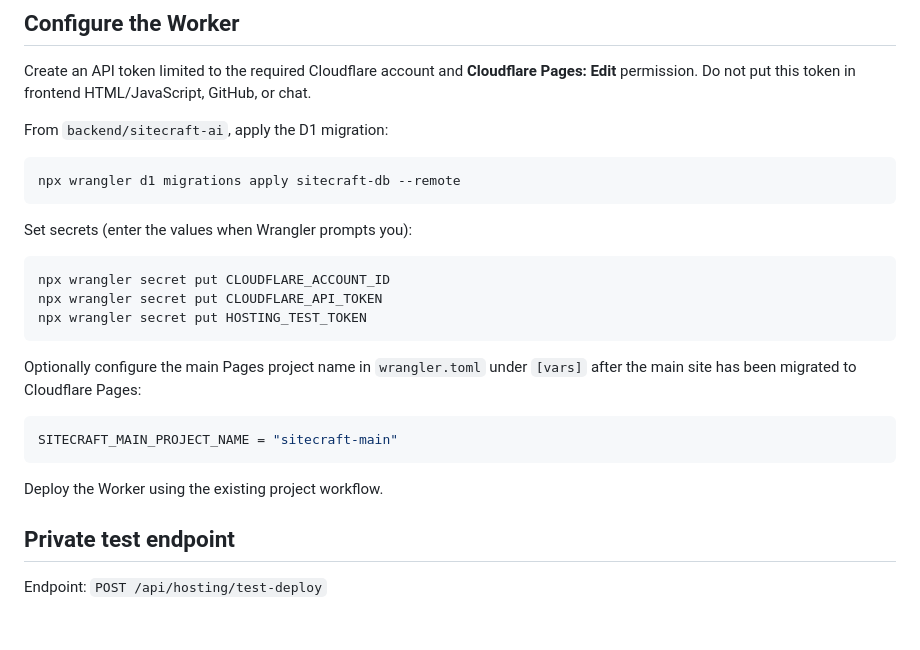
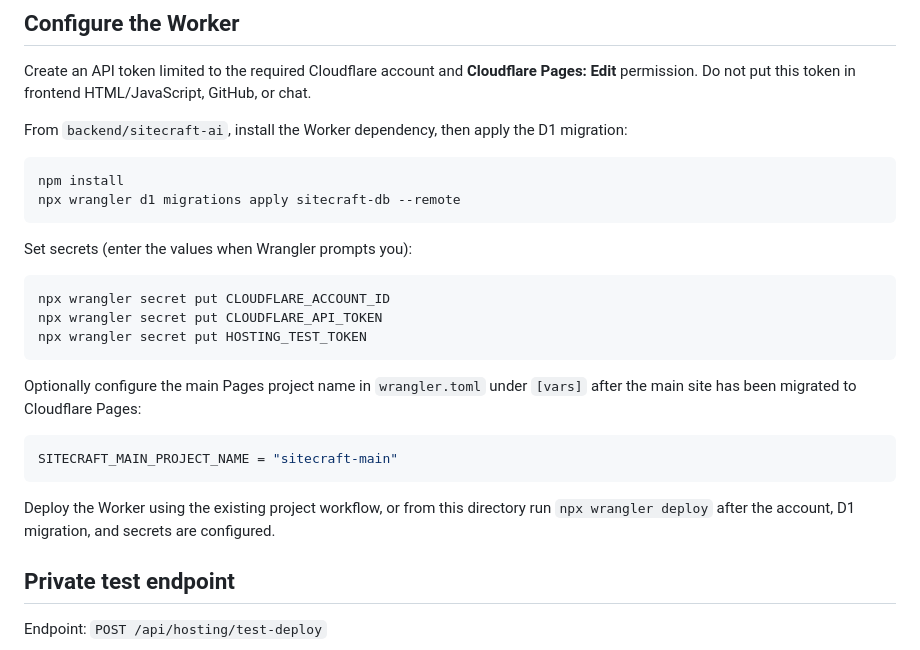
Before and after one commit to MultiGameWeb/WebsiteResumePortfolio, a Markdown page: backend/sitecraft-ai/AUTO_HOSTING_SETUP.md, the part around the change. Rendered like a GitHub page; blank space fills up the shorter version.

Commit message:
Add Worker dependency install and deploy instructions

````diff
--- a/backend/sitecraft-ai/AUTO_HOSTING_SETUP.md
+++ b/backend/sitecraft-ai/AUTO_HOSTING_SETUP.md
@@ -19,9 +19,10 @@ The route checks the account's current Pages projects before creating the test p
 
 Create an API token limited to the required Cloudflare account and **Cloudflare Pages: Edit** permission. Do not put this token in frontend HTML/JavaScript, GitHub, or chat.
 
-From `backend/sitecraft-ai`, apply the D1 migration:
+From `backend/sitecraft-ai`, install the Worker dependency, then apply the D1 migration:
 
 ```sh
+npm install
 npx wrangler d1 migrations apply sitecraft-db --remote
 ```
 
@@ -39,7 +40,7 @@ Optionally configure the main Pages project name in `wrangler.toml` under `[vars
 SITECRAFT_MAIN_PROJECT_NAME = "sitecraft-main"
 ```
 
-Deploy the Worker using the existing project workflow.
+Deploy the Worker using the existing project workflow, or from this directory run `npx wrangler deploy` after the account, D1 migration, and secrets are configured.
 
 ## Private test endpoint
 
````
